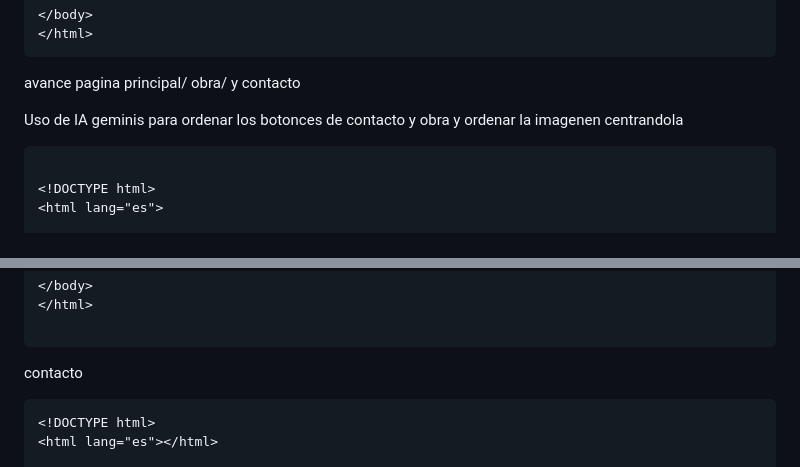
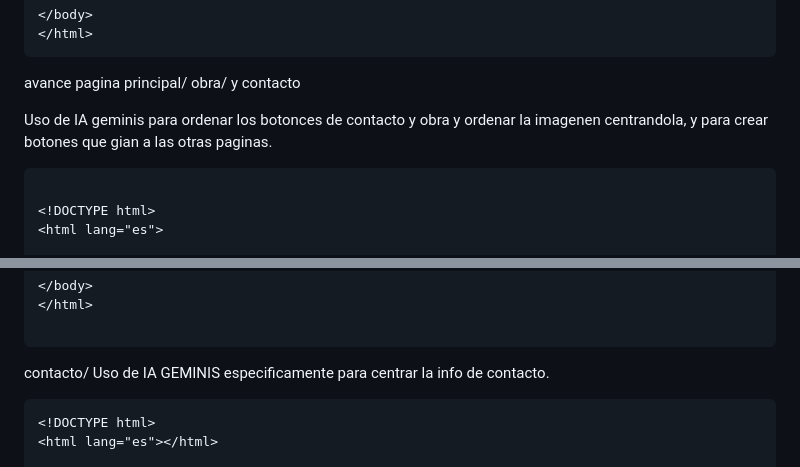
Before and after one commit to sofibc888/sofiamultimedial, a Markdown page: readme.md, 2 parts joined by grey strips. GitHub-like rendering.

````diff
--- a/readme.md
+++ b/readme.md
@@ -541,7 +541,7 @@ avance pagina de contacto
 
 avance pagina principal/ obra/ y contacto
 
-Uso de IA geminis para ordenar los botonces de contacto y obra y ordenar la imagenen centrandola
+Uso de IA geminis para ordenar los botonces de contacto y obra y ordenar la imagenen centrandola, y para crear botones que gian a las otras paginas.
 
 ```
 
@@ -822,7 +822,7 @@ Uso de IA geminis en este codigo para ayudar a centrar las imagenes o ordenarlas
 
 
 
-contacto
+contacto/ Uso de IA GEMINIS especificamente para centrar la info de contacto.
 ```
 <!DOCTYPE html>
 <html lang="es"></html>
````
Also changed, not shown: other parts of readme.md (+1 -1 lines).
